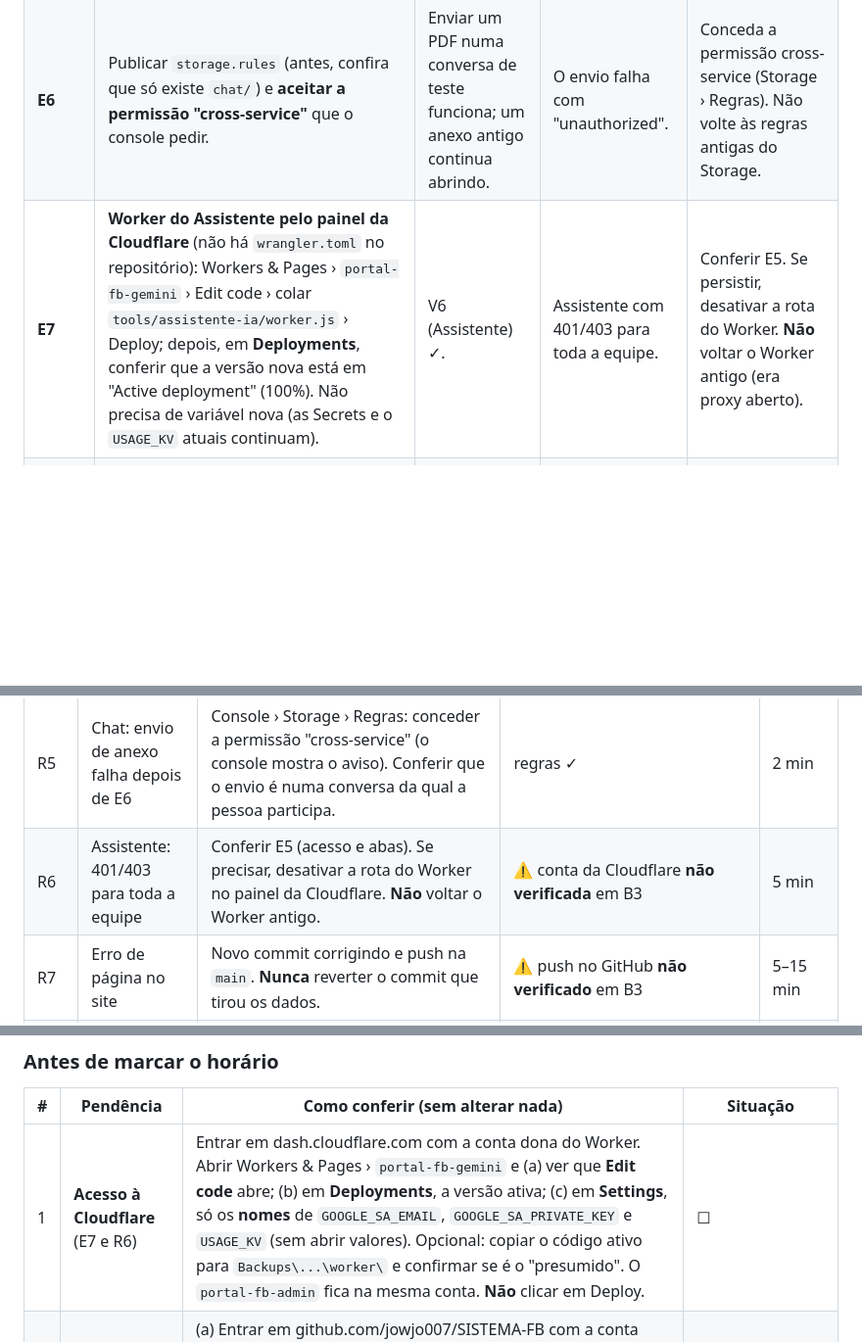
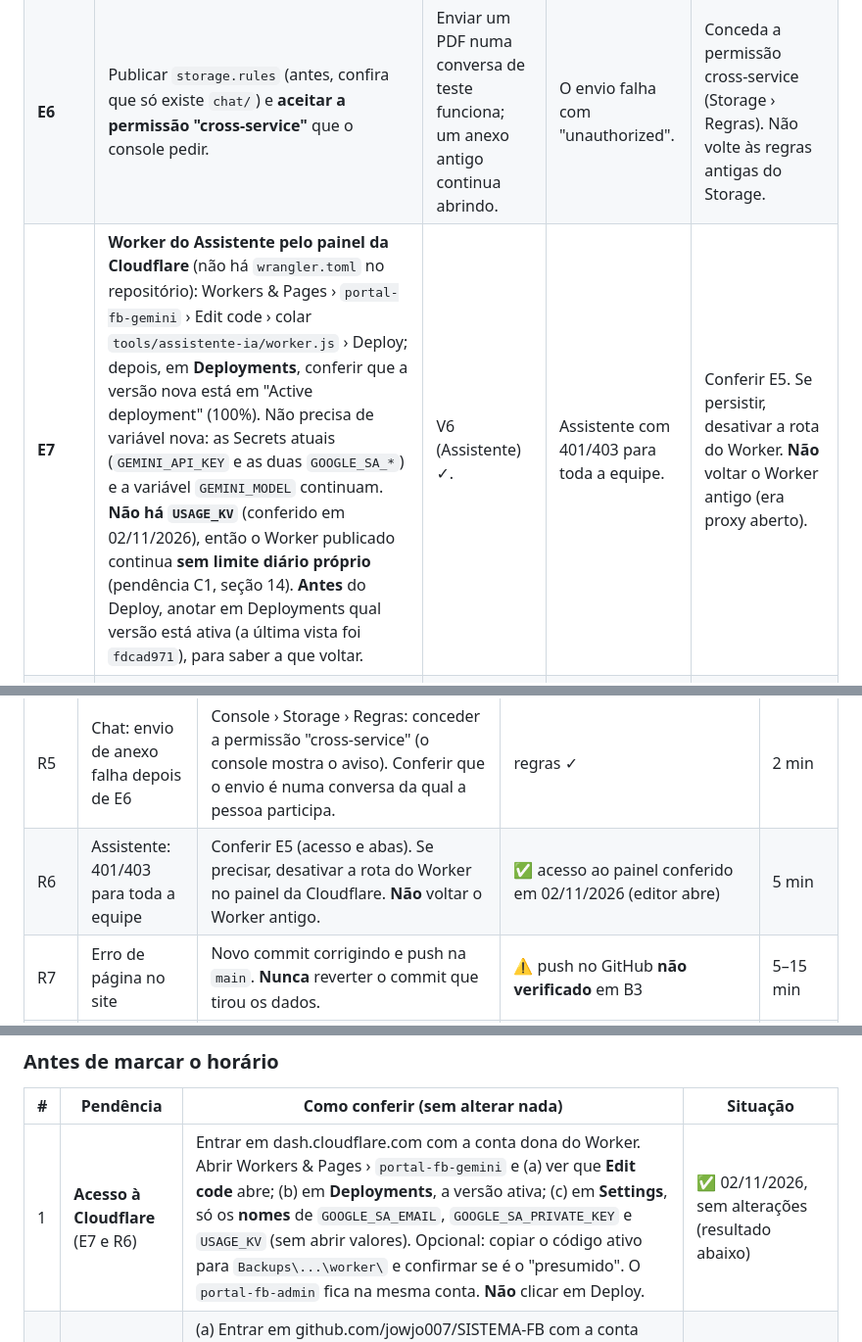
Before and after one commit to jowjow007/SISTEMA-FB, a Markdown page: SEGURANCA-PUBLICACAO.md, 3 parts joined by grey strips. Shown at 98% size. Drawn GitHub-style; blank space fills up the shorter version.

```diff
--- a/SEGURANCA-PUBLICACAO.md
+++ b/SEGURANCA-PUBLICACAO.md
@@ -42,7 +42,7 @@ Passe à etapa seguinte só com a verificação ✓. Em "**Parar se**", interrom
 | **E4** | Publicar `firestore.rules`. | Você recarrega (Ctrl+F5) e entra. | Você não entra. | Console: confira `acesso`, `role` e a UID do seu cadastro. **Não** republique as regras antigas. |
 | **E5** | Página `tools/admin-seguranca`: passo 1 (acesso: desmarque os **⚠ conferir**), passo 2 (patrimônio: marque **só** os admins e as pessoas que você autorizar; ninguém vem marcado). Baixe o CSV. | Um colaborador entra e abre a Agenda. | Alguém da equipe continua sem acesso **e** "Aprovar acesso" não resolve. | Reabra a página; ela grava só o que mudou. Pessoa sem aba: Usuários › Editar abas. |
 | **E6** | Publicar `storage.rules` (antes, confira que só existe `chat/`) e **aceitar a permissão "cross-service"** que o console pedir. | Enviar um PDF numa conversa de teste funciona; um anexo antigo continua abrindo. | O envio falha com "unauthorized". | Conceda a permissão cross-service (Storage › Regras). Não volte às regras antigas do Storage. |
-| **E7** | **Worker do Assistente pelo painel da Cloudflare** (não há `wrangler.toml` no repositório): Workers & Pages › `portal-fb-gemini` › Edit code › colar `tools/assistente-ia/worker.js` › Deploy; depois, em **Deployments**, conferir que a versão nova está em "Active deployment" (100%). Não precisa de variável nova (as Secrets e o `USAGE_KV` atuais continuam). | V6 (Assistente) ✓. | Assistente com 401/403 para toda a equipe. | Conferir E5. Se persistir, desativar a rota do Worker. **Não** voltar o Worker antigo (era proxy aberto). |
+| **E7** | **Worker do Assistente pelo painel da Cloudflare** (não há `wrangler.toml` no repositório): Workers & Pages › `portal-fb-gemini` › Edit code › colar `tools/assistente-ia/worker.js` › Deploy; depois, em **Deployments**, conferir que a versão nova está em "Active deployment" (100%). Não precisa de variável nova: as Secrets atuais (`GEMINI_API_KEY` e as duas `GOOGLE_SA_*`) e a variável `GEMINI_MODEL` continuam. **Não há `USAGE_KV`** (conferido em 02/11/2026), então o Worker publicado continua **sem limite diário próprio** (pendência C1, seção 14). **Antes** do Deploy, anotar em Deployments qual versão está ativa (a última vista foi `fdcad971`), para saber a que voltar. | V6 (Assistente) ✓. | Assistente com 401/403 para toda a equipe. | Conferir E5. Se persistir, desativar a rota do Worker. **Não** voltar o Worker antigo (era proxy aberto). |
 | **E8** | Página admin, passo 4: `privado/numeros-stats.json`, `privado/condominios.json` e os 6 PDF/PNG. | Abas de clientes voltam; um PDF baixa. | O envio dá erro. | Enviar de novo (substitui). |
 | **E9** | Conferir remuneração, custos, data de entrada e tipo de colaborador de cada pessoa (Gestão), porque hoje a própria pessoa podia alterá-los. | Valores conferem. | Algum valor foi alterado indevidamente. | Corrigir pelo admin e registrar como incidente. |
 | **E10** | **Migração dos anexos antigos do Chat** (seção 6): primeiro a **simulação**, e **só com a sua autorização** a execução. **Não revogar links nesta publicação.** | V10 ✓. | Erros na simulação ou a execução com erro em algum anexo. | `--desfazer <registro.csv>` volta os links. Nada é apagado. |
@@ -315,7 +315,7 @@ Regra comum a todos os procedimentos: **corrigir para frente**. Nunca republique
 | R3 | Colaborador legítimo sem acesso | Portal › Usuários › **Aprovar acesso** e, se faltar, **Editar abas**. Pelo console: `acesso = "ativo"` e uma aba em `tabs`. | admin do portal / `datastore.entities.update` ✓ | 1 min |
 | R4 | Uma função legítima parou ("permissão negada") | Anotar a tela e o perfil. Corrigir **só** a regra daquela coleção no repositório, acrescentar o caso em `tests/firestore-rules/funcoes.test.js`, rodar os testes e publicar a regra corrigida. Enquanto isso, a função fica parada; ela não volta abrindo a regra para "qualquer logado". | `firebaserules.rulesets.create` e `releases.update` ✓ | 15–40 min |
 | R5 | Chat: envio de anexo falha depois de E6 | Console › Storage › Regras: conceder a permissão "cross-service" (o console mostra o aviso). Conferir que o envio é numa conversa da qual a pessoa participa. | regras ✓ | 2 min |
-| R6 | Assistente: 401/403 para toda a equipe | Conferir E5 (acesso e abas). Se precisar, desativar a rota do Worker no painel da Cloudflare. **Não** voltar o Worker antigo. | ⚠️ conta da Cloudflare **não verificada** em B3 | 5 min |
+| R6 | Assistente: 401/403 para toda a equipe | Conferir E5 (acesso e abas). Se precisar, desativar a rota do Worker no painel da Cloudflare. **Não** voltar o Worker antigo. | ✅ acesso ao painel conferido em 02/11/2026 (editor abre) | 5 min |
 | R7 | Erro de página no site | Novo commit corrigindo e push na `main`. **Nunca** reverter o commit que tirou os dados. | ⚠️ push no GitHub **não verificado** em B3 | 5–15 min |
 | R8 | Documento apagado ou corrompido | Recuperar **pontualmente**: importar a exportação num **projeto separado** e copiar só o necessário pelo console. Importar sobre produção só em desastre, porque grava por cima e desfaz o que mudou depois. | `datastore.databases.import` ✓ (**não testado**: B7) | 30–60 min |
 | R9 | Anexo do Chat perdido | `gcloud storage cp gs://sistema-fb-4cce5-backup/storage-2026-11-02-01/chat/... gs://sistema-fb-4cce5.firebasestorage.app/chat/...`. Os metadados com o token vêm junto. | `storage.objects.create` no bucket original ✓; leitura do backup ✓ | 5 min |
@@ -502,7 +502,7 @@ Proteções da W2:
 
 | # | Pendência | Como conferir (sem alterar nada) | Situação |
 |---|---|---|---|
-| 1 | **Acesso à Cloudflare** (E7 e R6) | Entrar em dash.cloudflare.com com a conta dona do Worker. Abrir Workers & Pages › `portal-fb-gemini` e (a) ver que **Edit code** abre; (b) em **Deployments**, a versão ativa; (c) em **Settings**, só os **nomes** de `GOOGLE_SA_EMAIL`, `GOOGLE_SA_PRIVATE_KEY` e `USAGE_KV` (sem abrir valores). Opcional: copiar o código ativo para `Backups\...\worker\` e confirmar se é o "presumido". O `portal-fb-admin` fica na mesma conta. **Não** clicar em Deploy. | ☐ |
+| 1 | **Acesso à Cloudflare** (E7 e R6) | Entrar em dash.cloudflare.com com a conta dona do Worker. Abrir Workers & Pages › `portal-fb-gemini` e (a) ver que **Edit code** abre; (b) em **Deployments**, a versão ativa; (c) em **Settings**, só os **nomes** de `GOOGLE_SA_EMAIL`, `GOOGLE_SA_PRIVATE_KEY` e `USAGE_KV` (sem abrir valores). Opcional: copiar o código ativo para `Backups\...\worker\` e confirmar se é o "presumido". O `portal-fb-admin` fica na mesma conta. **Não** clicar em Deploy. | ✅ 02/11/2026, sem alterações (resultado abaixo) |
 | 2 | **Acesso ao GitHub** (E1 e R7) | (a) Entrar em github.com/jowjo007/SISTEMA-FB com a conta dona; em **Settings › Pages**, a fonte é a `main`; em **Settings › Branches**, ver se há proteção que impeça o push. (b) No terminal: `git ls-remote origin main` e `git push --dry-run origin seguranca/revisao-asvs:main`. O dry-run autentica e simula sem enviar nada. | ☐ |
 | 3 | **Watcher W1 e W2** (seção 13) | Só leitura. | ✅ aprovadas em 02/11/2026; religar a tarefa fica para a publicação, na V9 |
 | 4 | **Robô diário em 03/11** | Na manhã seguinte: `Get-ScheduledTaskInfo AstreaImportDiario` com resultado 0 e `historico\2026-11-03_*`. Confirma que 02/11 não foi caso isolado. | ☐ |
```
Also changed, not shown: other parts of SEGURANCA-PUBLICACAO.md (+29 -0 lines).
